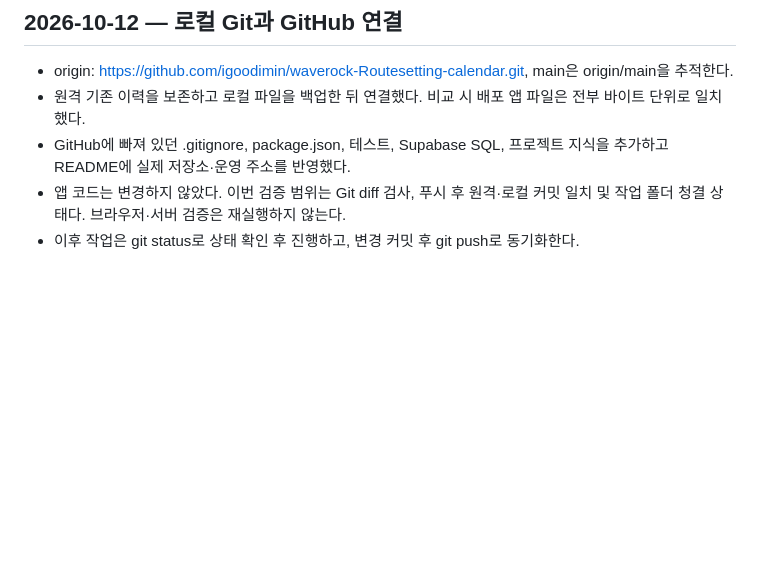
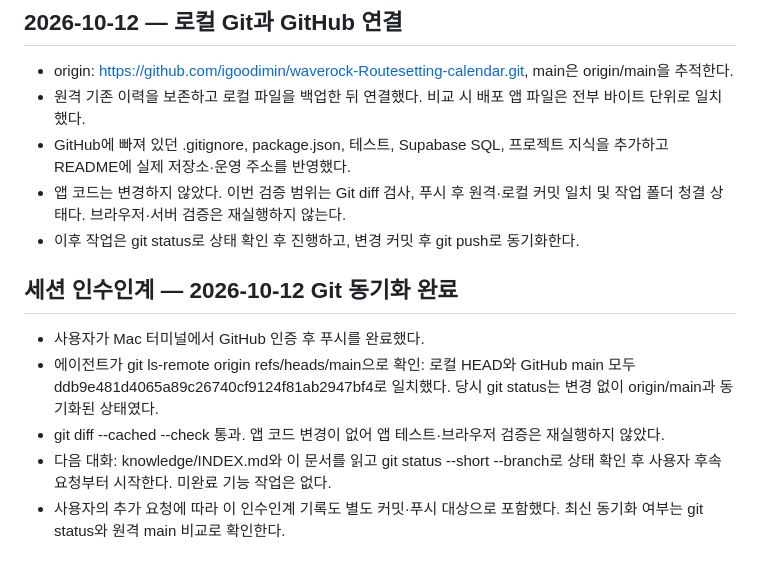
Before and after one commit to igoodimin/waverock-Routesetting-calendar, a Markdown page: knowledge/CURRENT_STATE.md, the part around the change. Rendered like a GitHub page; blank space fills up the shorter version.

Commit message:
Document completed Git sync and session handoff

```diff
--- a/knowledge/CURRENT_STATE.md
+++ b/knowledge/CURRENT_STATE.md
@@ -65,3 +65,10 @@
 - GitHub에 빠져 있던 .gitignore, package.json, 테스트, Supabase SQL, 프로젝트 지식을 추가하고 README에 실제 저장소·운영 주소를 반영했다.
 - 앱 코드는 변경하지 않았다. 이번 검증 범위는 Git diff 검사, 푸시 후 원격·로컬 커밋 일치 및 작업 폴더 청결 상태다. 브라우저·서버 검증은 재실행하지 않는다.
 - 이후 작업은 git status로 상태 확인 후 진행하고, 변경 커밋 후 git push로 동기화한다.
+
+## 세션 인수인계 — 2026-10-12 Git 동기화 완료
+- 사용자가 Mac 터미널에서 GitHub 인증 후 푸시를 완료했다.
+- 에이전트가 git ls-remote origin refs/heads/main으로 확인: 로컬 HEAD와 GitHub main 모두 ddb9e481d4065a89c26740cf9124f81ab2947bf4로 일치했다. 당시 git status는 변경 없이 origin/main과 동기화된 상태였다.
+- git diff --cached --check 통과. 앱 코드 변경이 없어 앱 테스트·브라우저 검증은 재실행하지 않았다.
+- 다음 대화: knowledge/INDEX.md와 이 문서를 읽고 git status --short --branch로 상태 확인 후 사용자 후속 요청부터 시작한다. 미완료 기능 작업은 없다.
+- 사용자의 추가 요청에 따라 이 인수인계 기록도 별도 커밋·푸시 대상으로 포함했다. 최신 동기화 여부는 git status와 원격 main 비교로 확인한다.
```
